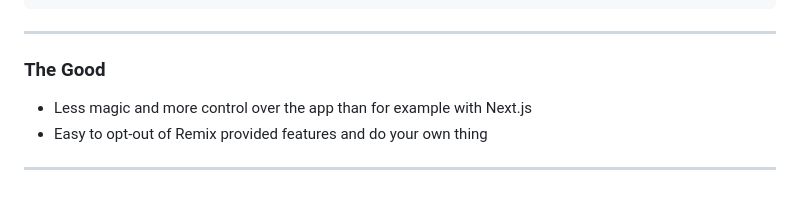
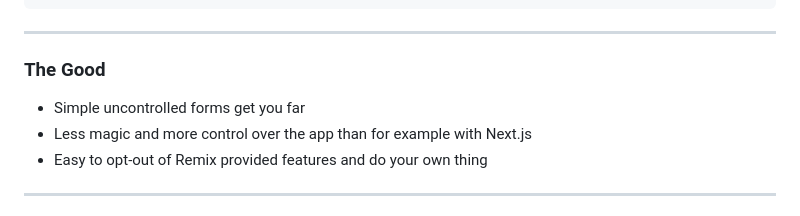
Before and after one commit to topaxi/bb-remix, a Markdown page: slides/04-ebill.md, the part around the change. Rendered like a GitHub page.

Commit message:
update slides

```diff
--- a/slides/04-ebill.md
+++ b/slides/04-ebill.md
@@ -147,6 +147,7 @@ test('render app with routes', async () => {
 
 ### The Good
 
+- Simple uncontrolled forms get you far
 - Less magic and more control over the app than for example with Next.js
 - Easy to opt-out of Remix provided features and do your own thing
 
```
Also changed, not shown: slides/02-remix.md (+2 -1 lines).
